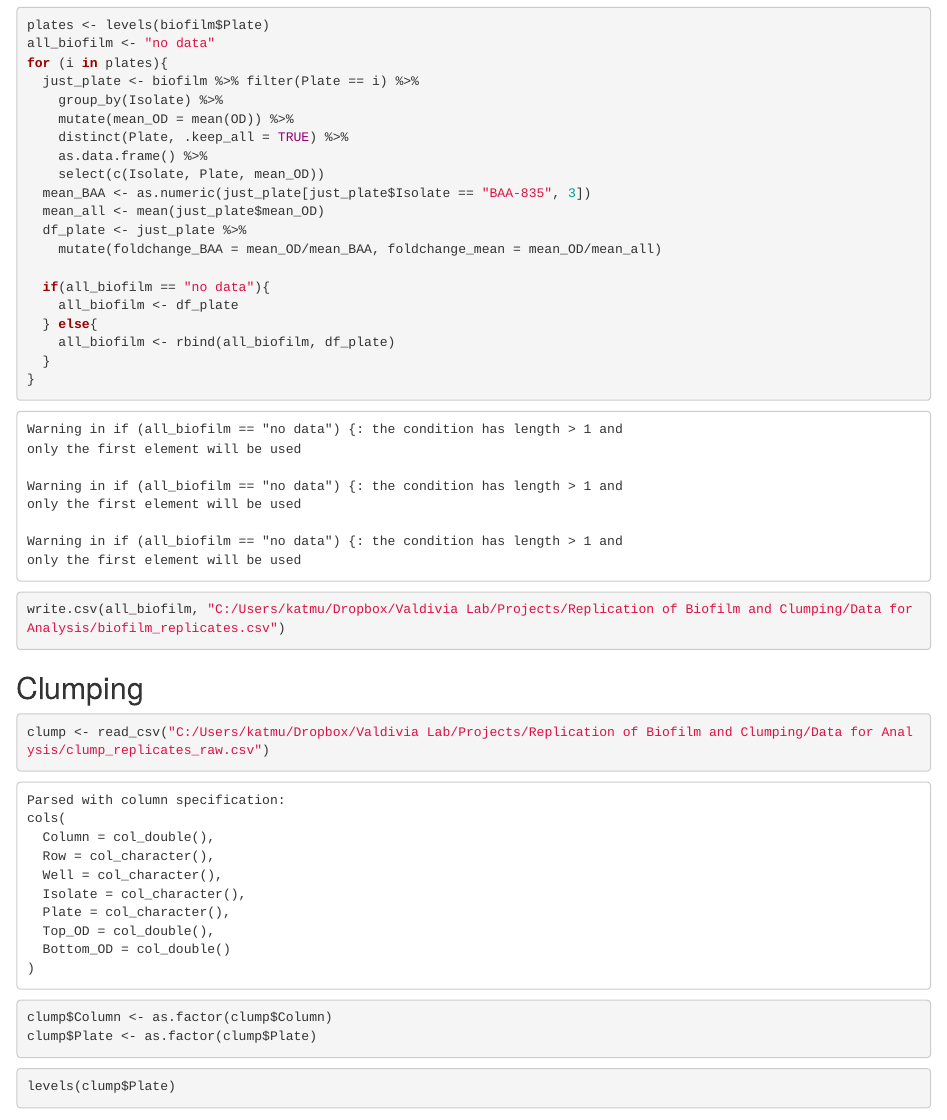
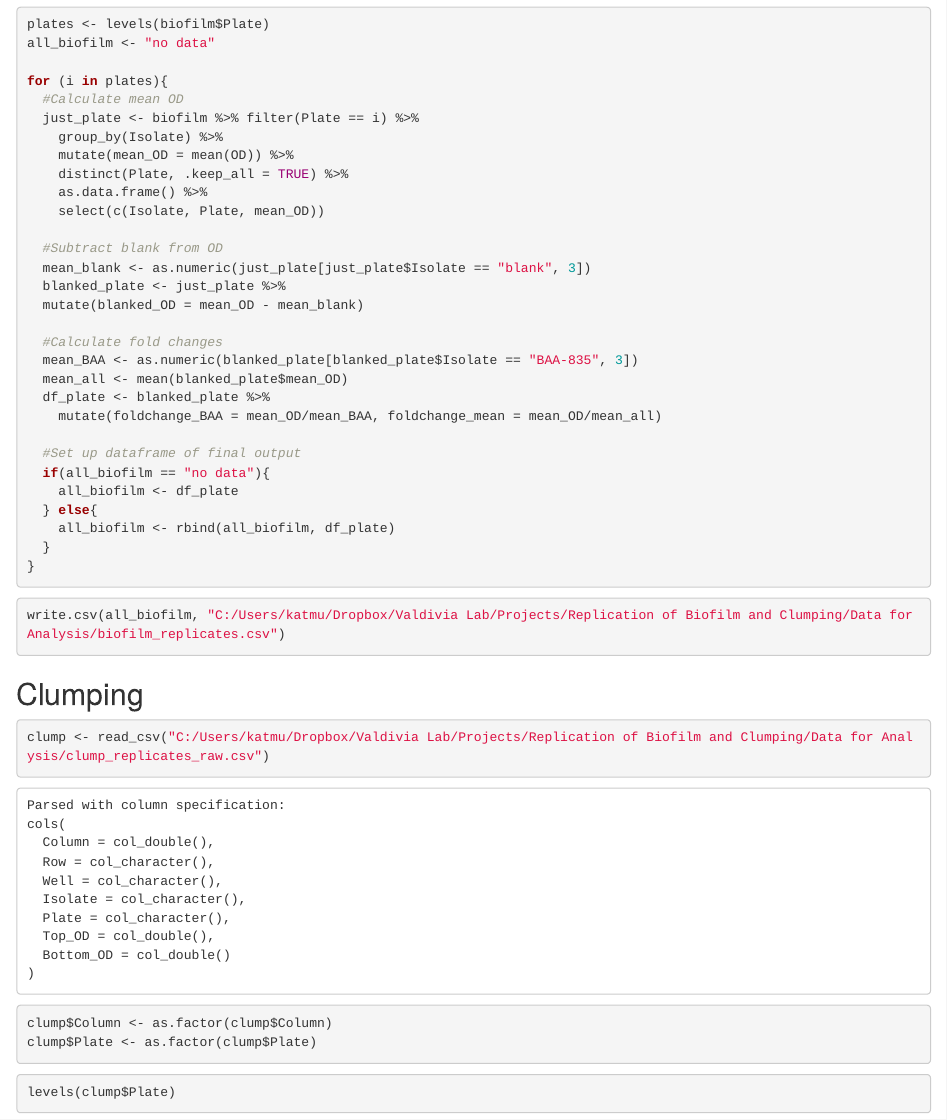
Before and after one commit to katmuell/R24-characterization, an R Markdown document (replicate_analysis.Rmd): the page in a window 1100 px wide, from 550 px down before the commit and from 340 px down after it, so that both start at the same text. The pictures show the output file replicate_analysis.html that the author committed with the source, opened offline.

Commit message:
Added step to blank measurements and added descriptive notes for biofilm analysis.

```diff
--- a/replicate_analysis.Rmd
+++ b/replicate_analysis.Rmd
@@ -33,15 +34,24 @@ all_biofilm <- "no data"
 for (i in plates){
+  #Calculate mean OD
   just_plate <- biofilm %>% filter(Plate == i) %>%
     group_by(Isolate) %>%
     mutate(mean_OD = mean(OD)) %>%
     distinct(Plate, .keep_all = TRUE) %>%
     as.data.frame() %>%
     select(c(Isolate, Plate, mean_OD))
-  mean_BAA <- as.numeric(just_plate[just_plate$Isolate == "BAA-835", 3])
-  mean_all <- mean(just_plate$mean_OD)
-  df_plate <- just_plate %>%
+
+  #Subtract blank from OD
+  mean_blank <- as.numeric(just_plate[just_plate$Isolate == "blank", 3])
+  blanked_plate <- just_plate %>%
+  mutate(blanked_OD = mean_OD - mean_blank)
+
+  #Calculate fold changes
+  mean_BAA <- as.numeric(blanked_plate[blanked_plate$Isolate == "BAA-835", 3])
+  mean_all <- mean(blanked_plate$mean_OD)
+  df_plate <- blanked_plate %>%
     mutate(foldchange_BAA = mean_OD/mean_BAA, foldchange_mean = mean_OD/mean_all)
 
+  #Set up dataframe of final output
   if(all_biofilm == "no data"){
     all_biofilm <- df_plate
   } else{
```
Also changed, not shown: replicate_analysis.html, replicate_analysis.Rmd (5 more changed lines).
